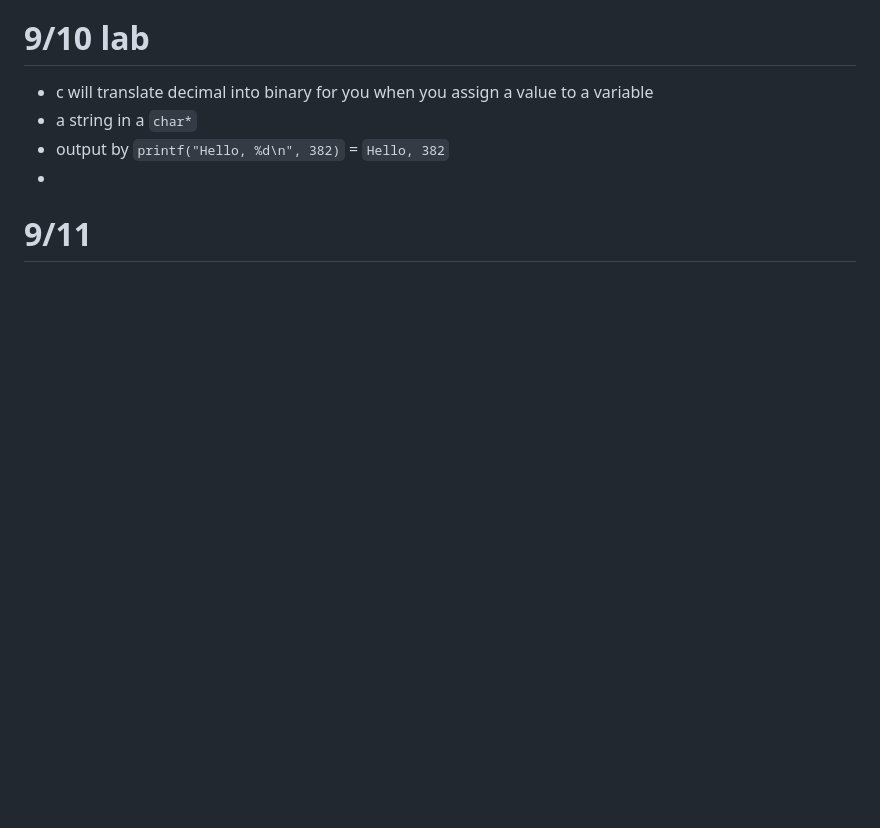
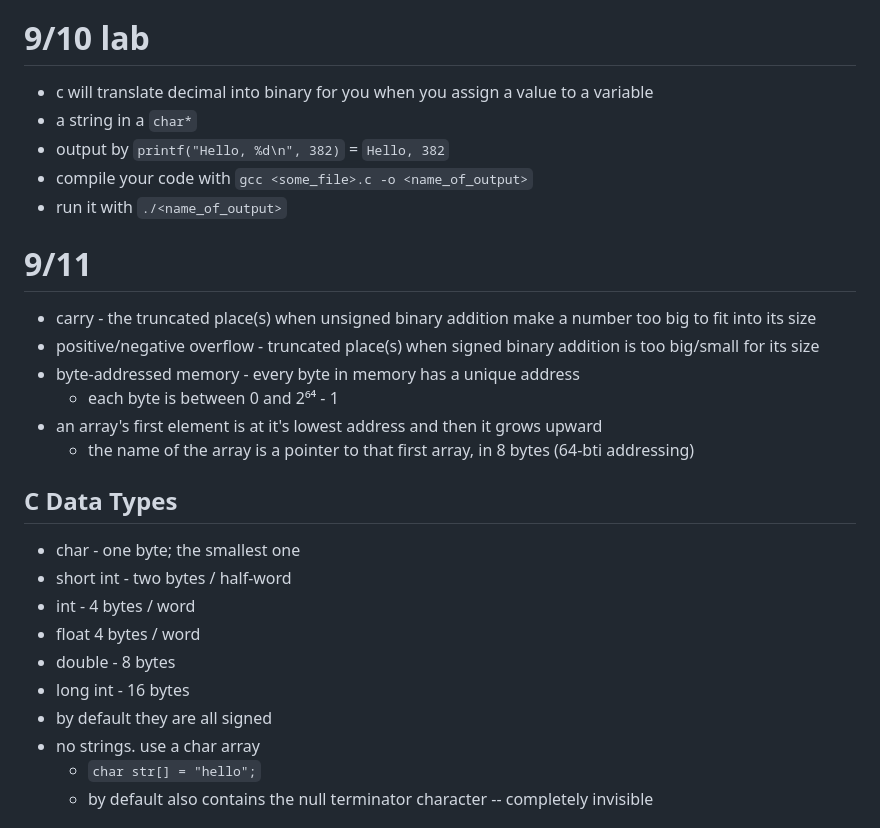
Before and after one commit to hotelcurtains/CS382, a Markdown page: notes/notes.md, the part around one of its changes. GitHub-like rendering; blank space fills up the shorter version.

Commit message:
9-11 notes

```diff
--- a/notes/notes.md
+++ b/notes/notes.md
@@ -97,6 +97,26 @@ data sizes for 64-bit systems:
 - c will translate decimal into binary for you when you assign a value to a variable
 - a string in a `char*`
 - output by `printf("Hello, %d\n", 382)` = `Hello, 382`
--
+- compile your code with `gcc <some_file>.c -o <name_of_output>`
+- run it with `./<name_of_output>`
 
 # 9/11
+- carry - the truncated place(s) when unsigned binary addition make a number too big to fit into its size
+- positive/negative overflow - truncated place(s) when signed binary addition is too big/small for its size
+- byte-addressed memory - every byte in memory has a unique address
+  - each byte is between 0 and 2⁶⁴ - 1
+- an array's first element is at it's lowest address and then it grows upward
+  - the name of the array is a pointer to that first array, in 8 bytes (64-bti addressing)
+
+## C Data Types
+- char - one byte; the smallest one
+- short int - two bytes / half-word
+- int - 4 bytes / word
+- float 4 bytes / word
+- double - 8 bytes
+- long int - 16 bytes
+- by default they are all signed
+- no strings. use a char array
+  - `char str[] = "hello";`
+  - by default also contains the null terminator character -- completely invisible
+
```
Also changed, not shown: other parts of notes/notes.md (+57 -0 lines).
